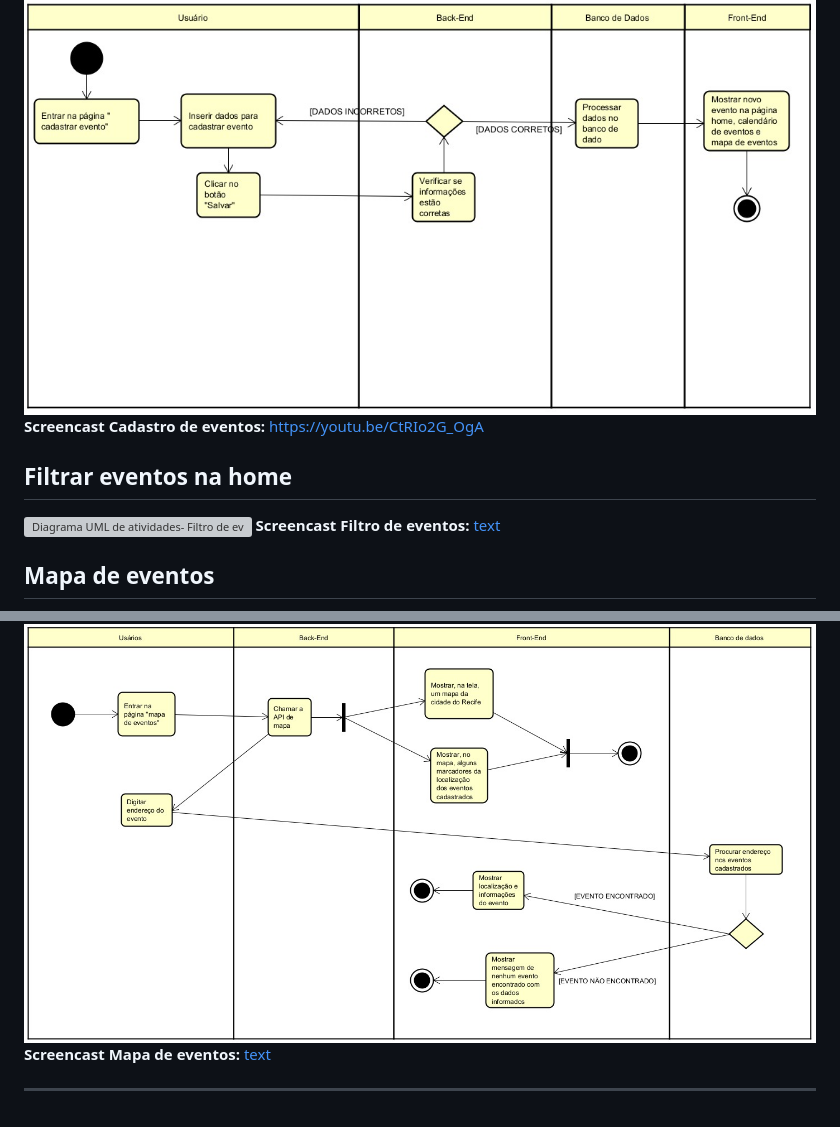
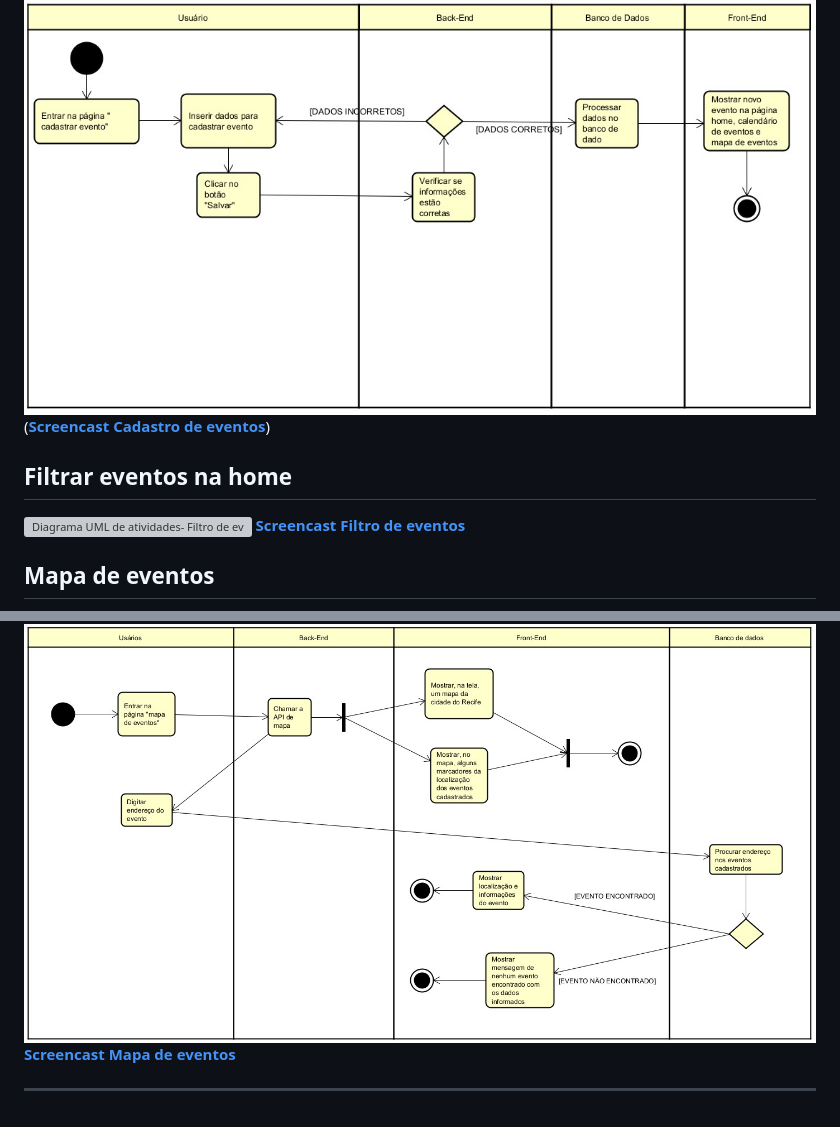
Before and after one commit to gqueque/IntegraTur-2.0, a Markdown page: Readme.md, 2 parts joined by grey strips. GitHub-like rendering; grey boxes are pictures that could not be loaded.

Commit message:
Mais read.me

```diff
--- a/Readme.md
+++ b/Readme.md
@@ -446,14 +446,14 @@ Produzir histórias, storyboards e sketches para atender os 15 entregáveis do "
 
 ## Cadastrar Eventos
 ![Diagrama UML de atividades- Cadastro de eventos](./assets/UMLA_CADASTRAR%20EVENTOS.jpeg)
-**Screencast Cadastro de eventos:** https://youtu.be/CtRIo2G_OgA
+([**Screencast Cadastro de eventos**](https://youtu.be/CtRIo2G_OgA))
 
 ## Filtrar eventos na home
 ![Diagrama UML de atividades- Filtro de eventos](./assets/UMLA_FILTRAR%20EVENTOS.jpeg)
-**Screencast Filtro de eventos:** [text](https://youtu.be/uuCDVuvwn1Y)
+[**Screencast Filtro de eventos**](https://youtu.be/uuCDVuvwn1Y)
 
 ## Mapa de eventos
 ![Diagrama UML de atividades- Mapa de eventos](./assets/UMLA_MAPA%20DE%20EVENTOS.jpeg)
-**Screencast Mapa de eventos:** [text](https://youtu.be/XLAc2zncauc)
+[**Screencast Mapa de eventos**](https://youtu.be/XLAc2zncauc)
 
 ---
```
